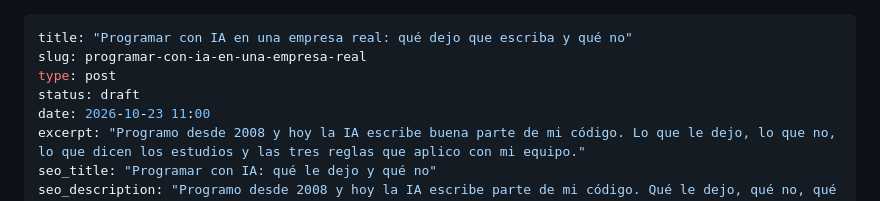
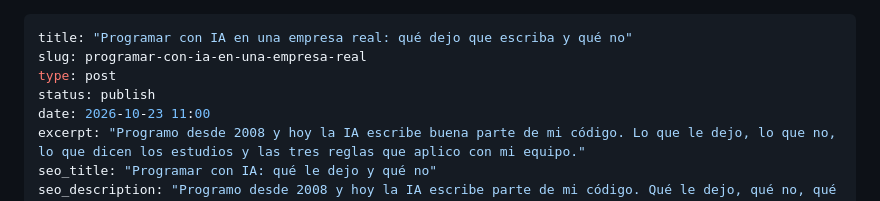
Before and after one commit to fernandomtzamx/fernandomartinez-content, a Markdown page: content/blog/50-programar-con-ia.md, the part around the change. GitHub-like rendering.

```diff
--- a/content/blog/50-programar-con-ia.md
+++ b/content/blog/50-programar-con-ia.md
@@ -2,7 +2,7 @@
 title: "Programar con IA en una empresa real: qué dejo que escriba y qué no"
 slug: programar-con-ia-en-una-empresa-real
 type: post
-status: draft
+status: publish
 date: 2026-10-23 11:00
 excerpt: "Programo desde 2008 y hoy la IA escribe buena parte de mi código. Lo que le dejo, lo que no, lo que dicen los estudios y las tres reglas que aplico con mi equipo."
 seo_title: "Programar con IA: qué le dejo y qué no"
```
Also changed, not shown: content/blog/48-pilotos-de-ia.md (+1 -1 lines), content/blog/49-agentes-de-ia.md (+1 -1 lines).
